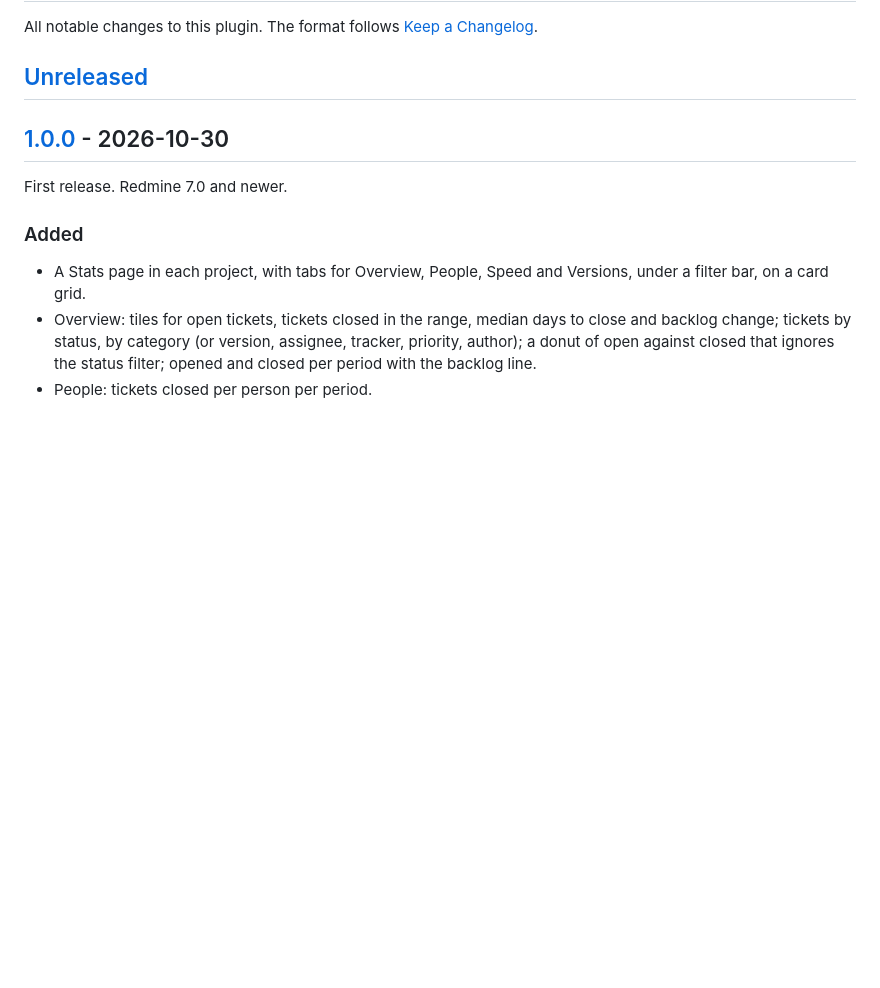
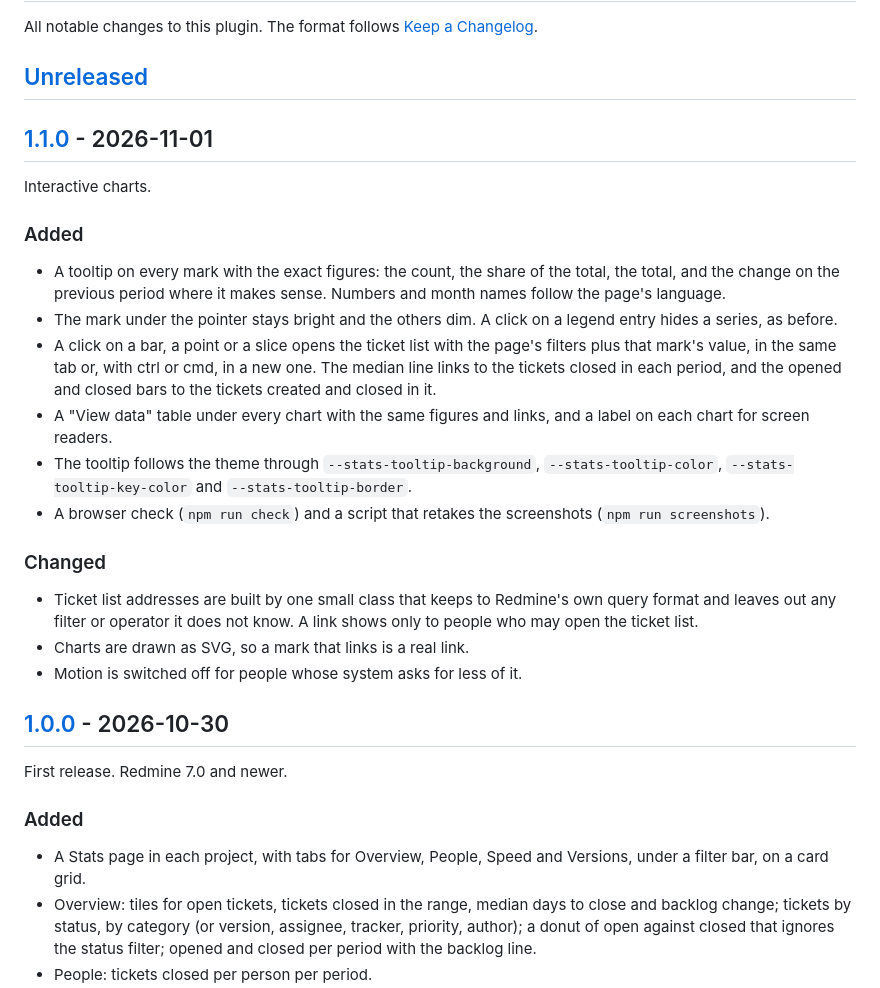
Before and after one commit to rubylode/redmine-rubylode-stats, a Markdown page: CHANGELOG.md, the part around one of its changes. Rendered like a GitHub page; blank space fills up the shorter version.

```diff
--- a/CHANGELOG.md
+++ b/CHANGELOG.md
@@ -3,6 +3,25 @@
 All notable changes to this plugin. The format follows [Keep a Changelog](https://keepachangelog.com/en/1.1.0/).
 
 ## [Unreleased]
+
+## [1.1.0] - 2026-11-01
+
+Interactive charts.
+
+### Added
+
+- A tooltip on every mark with the exact figures: the count, the share of the total, the total, and the change on the previous period where it makes sense. Numbers and month names follow the page's language.
+- The mark under the pointer stays bright and the others dim. A click on a legend entry hides a series, as before.
+- A click on a bar, a point or a slice opens the ticket list with the page's filters plus that mark's value, in the same tab or, with ctrl or cmd, in a new one. The median line links to the tickets closed in each period, and the opened and closed bars to the tickets created and closed in it.
+- A "View data" table under every chart with the same figures and links, and a label on each chart for screen readers.
+- The tooltip follows the theme through `--stats-tooltip-background`, `--stats-tooltip-color`, `--stats-tooltip-key-color` and `--stats-tooltip-border`.
+- A browser check (`npm run check`) and a script that retakes the screenshots (`npm run screenshots`).
+
+### Changed
+
+- Ticket list addresses are built by one small class that keeps to Redmine's own query format and leaves out any filter or operator it does not know. A link shows only to people who may open the ticket list.
+- Charts are drawn as SVG, so a mark that links is a real link.
+- Motion is switched off for people whose system asks for less of it.
 
 ## [1.0.0] - 2026-10-30
 
```
Also changed, not shown: other parts of CHANGELOG.md (+2 -1 lines), README.md (+40 -10 lines), docs/roadmap/ROADMAP.md (added, +14 -0 lines), docs/screenshots/stats-all-projects.png, docs/screenshots/stats-overview.png, docs/screenshots/stats-people.png, docs/screenshots/stats-speed.png, docs/screenshots/stats-tooltip.png (added), docs/screenshots/stats-versions.png, 1 other file.
